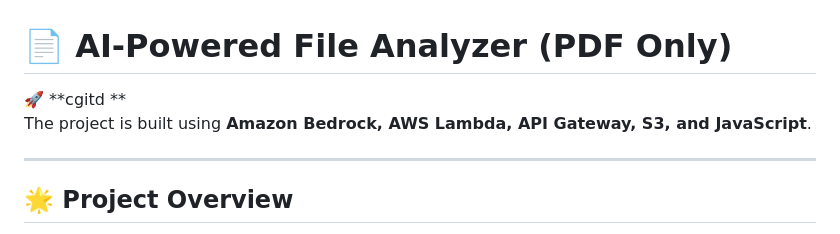
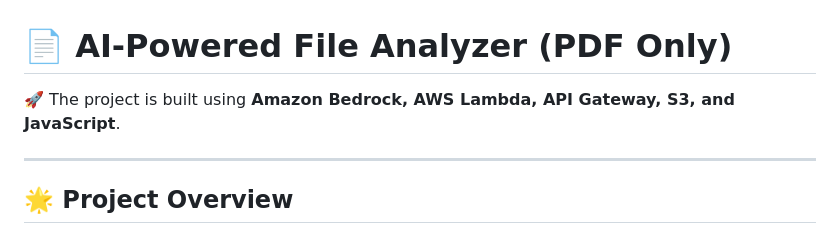
Before and after one commit to vulkanCommand/AI-File-Analyzer, a Markdown page: README.md, the part around the change. GitHub-like rendering.

```diff
--- a/README.md
+++ b/README.md
@@ -1,7 +1,6 @@
 # 📄 AI-Powered File Analyzer (PDF Only)
 
-🚀 \*\*cgitd \*\*\
-The project is built using **Amazon Bedrock, AWS Lambda, API Gateway, S3, and JavaScript**.
+🚀 The project is built using **Amazon Bedrock, AWS Lambda, API Gateway, S3, and JavaScript**.
 
 ---
 
```
